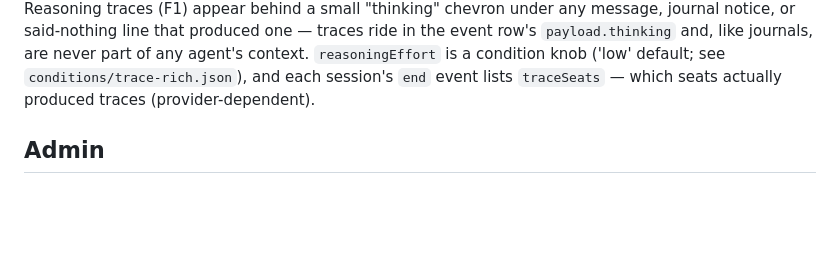
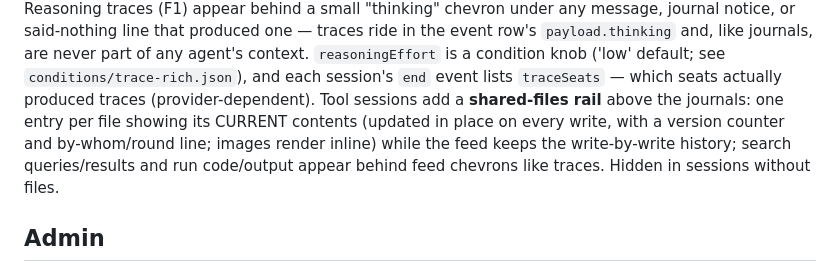
Before and after one commit to kaiser-factorial/the-room, a Markdown page: README.md, the part around the change. GitHub-like rendering; blank space fills up the shorter version.

Commit message:
Docs: shared-files rail in README viewer section + HANDOFF
Co-Authored-By: Claude <noreply@anthropic.com>
Claude-Session: https://claude.ai/code/session_017MtdoK7qdaFZfhqXaWRa33

```diff
--- a/README.md
+++ b/README.md
@@ -244,7 +244,12 @@ that produced one — traces ride in the event row's `payload.thinking` and,
 like journals, are never part of any agent's context. `reasoningEffort`
 is a condition knob ('low' default; see `conditions/trace-rich.json`),
 and each session's `end` event lists `traceSeats` — which seats actually
-produced traces (provider-dependent).
+produced traces (provider-dependent). Tool sessions add a **shared-files
+rail** above the journals: one entry per file showing its CURRENT
+contents (updated in place on every write, with a version counter and
+by-whom/round line; images render inline) while the feed keeps the
+write-by-write history; search queries/results and run code/output appear
+behind feed chevrons like traces. Hidden in sessions without files.
 
 ## Admin
 
```
Also changed, not shown: HANDOFF.md (+3 -1 lines).
